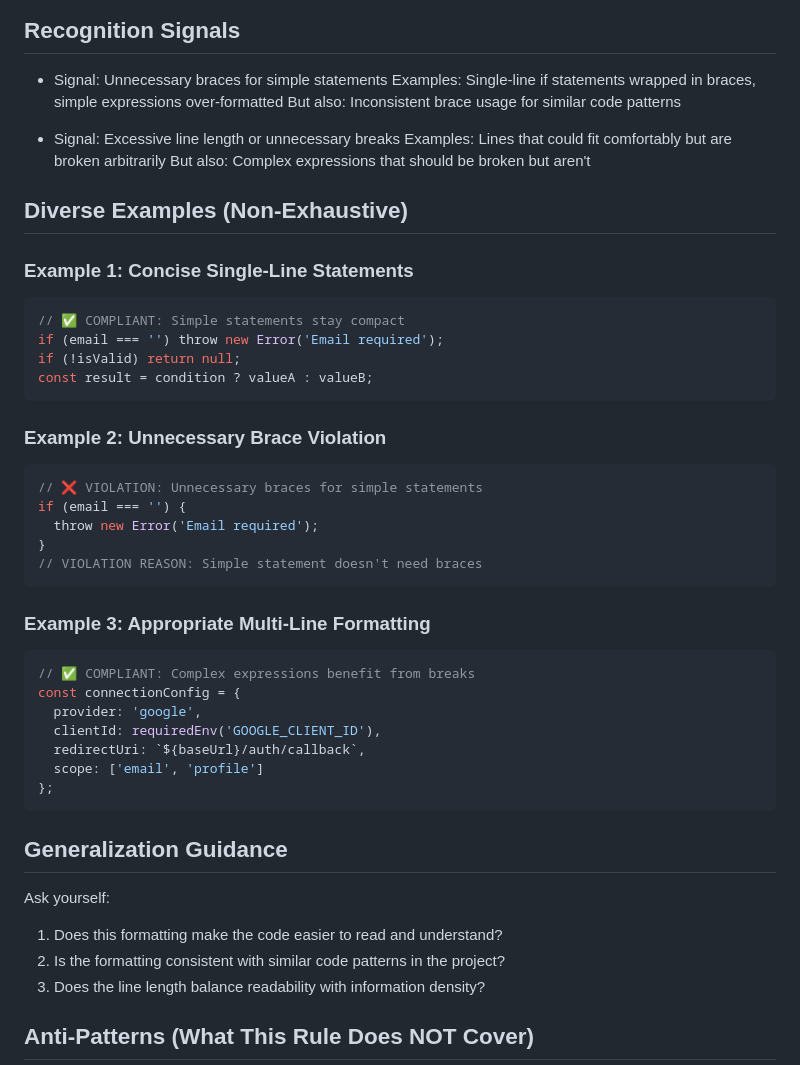
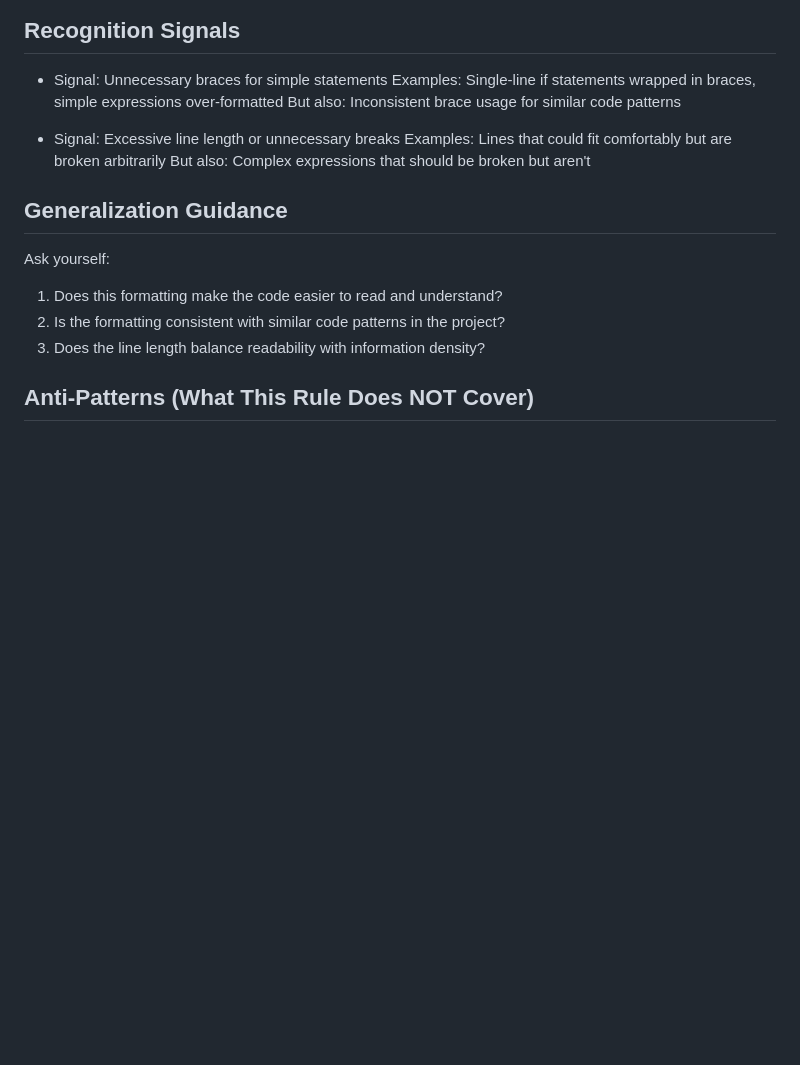
Before and after one commit to mcp-z/mcp-pdf, a Markdown page: QUALITY.md, the part around the change. Drawn GitHub-style; blank space fills up the shorter version.

Commit message:
Upgrade modules

````diff
--- a/QUALITY.md
+++ b/QUALITY.md
@@ -668,35 +668,6 @@ This encompasses violations where formatting:
   Examples: Lines that could fit comfortably but are broken arbitrarily
   But also: Complex expressions that should be broken but aren't
 
-## Diverse Examples (Non-Exhaustive)
-
-### Example 1: Concise Single-Line Statements
-```typescript
-// ✅ COMPLIANT: Simple statements stay compact
-if (email === '') throw new Error('Email required');
-if (!isValid) return null;
-const result = condition ? valueA : valueB;
-```
-
-### Example 2: Unnecessary Brace Violation
-```typescript
-// ❌ VIOLATION: Unnecessary braces for simple statements
-if (email === '') {
-  throw new Error('Email required');
-}
-// VIOLATION REASON: Simple statement doesn't need braces
-```
-
-### Example 3: Appropriate Multi-Line Formatting
-```typescript
-// ✅ COMPLIANT: Complex expressions benefit from breaks
-const connectionConfig = {
-  provider: 'google',
-  clientId: requiredEnv('GOOGLE_CLIENT_ID'),
-  redirectUri: `${baseUrl}/auth/callback`,
-  scope: ['email', 'profile']
-};
-```
 
 ## Generalization Guidance
 Ask yourself:
````
